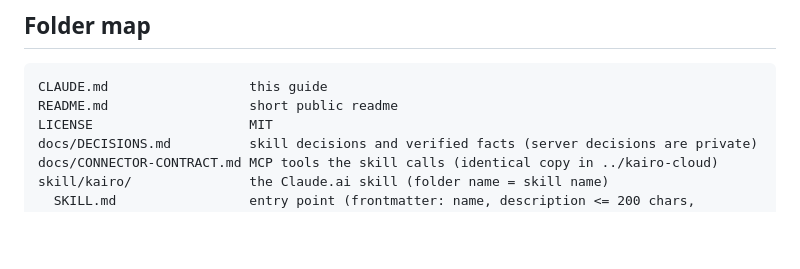
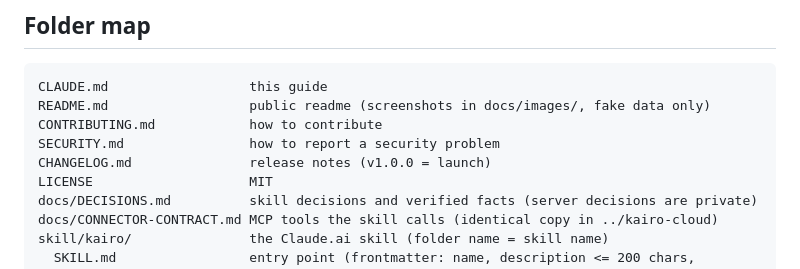
Before and after one commit to rohansurve5/kairo, a Markdown page: CLAUDE.md, the part around the change. Drawn GitHub-style; blank space fills up the shorter version.

````diff
--- a/CLAUDE.md
+++ b/CLAUDE.md
@@ -20,7 +20,10 @@ See `docs/DECISIONS.md` (9 locked decisions + build decisions + verified facts).
 
 ```
 CLAUDE.md                  this guide
-README.md                  short public readme
+README.md                  public readme (screenshots in docs/images/, fake data only)
+CONTRIBUTING.md            how to contribute
+SECURITY.md                how to report a security problem
+CHANGELOG.md               release notes (v1.0.0 = launch)
 LICENSE                    MIT
 docs/DECISIONS.md          skill decisions and verified facts (server decisions are private)
 docs/CONNECTOR-CONTRACT.md MCP tools the skill calls (identical copy in ../kairo-cloud)
````
Also changed, not shown: CHANGELOG.md (added, +21 -0 lines), CONTRIBUTING.md (added, +29 -0 lines), README.md (+75 -12 lines), SECURITY.md (added, +19 -0 lines), docs/images/dashboard-jobs.png (added), docs/images/dashboard-pipeline.png (added), docs/images/landing.png (added), 1 other file.
